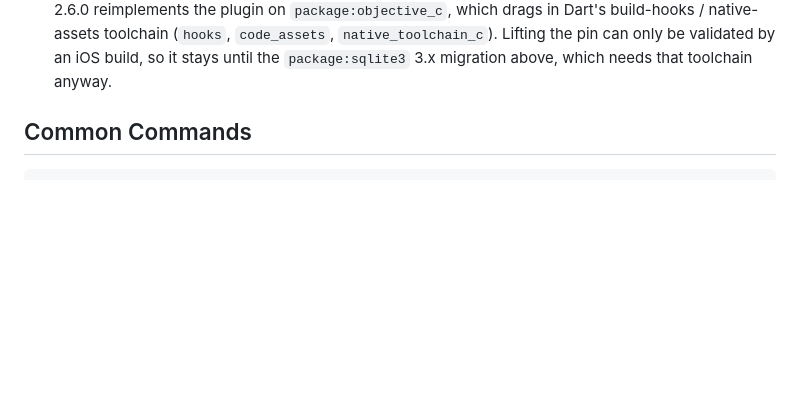
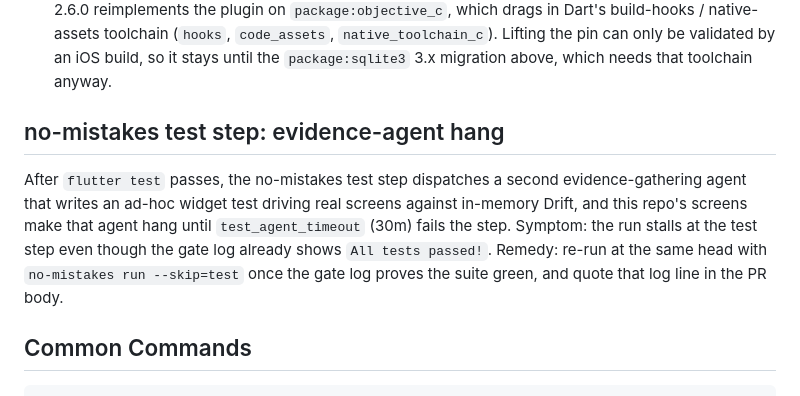
Before and after one commit to xu-albert/pottery-tracker, a Markdown page: AGENTS.md, the part around the change. GitHub-like rendering; blank space fills up the shorter version.

Commit message:
docs(agents): note the no-mistakes evidence-agent hang and --skip=test remedy (#21)
Claude-Session: https://claude.ai/code/session_01Ct7rpHUFtzpRKpqpqSaeM6

Co-authored-by: Claude Sonnet 5 <noreply@anthropic.com>

```diff
--- a/AGENTS.md
+++ b/AGENTS.md
@@ -49,6 +49,15 @@ than re-deriving it.
   native-assets toolchain (`hooks`, `code_assets`, `native_toolchain_c`). Lifting the pin can only be
   validated by an iOS build, so it stays until the `package:sqlite3` 3.x migration above, which needs
   that toolchain anyway.
+
+## no-mistakes test step: evidence-agent hang
+
+After `flutter test` passes, the no-mistakes test step dispatches a second evidence-gathering
+agent that writes an ad-hoc widget test driving real screens against in-memory Drift, and this
+repo's screens make that agent hang until `test_agent_timeout` (30m) fails the step. Symptom: the
+run stalls at the test step even though the gate log already shows `All tests passed!`. Remedy:
+re-run at the same head with `no-mistakes run --skip=test` once the gate log proves the suite
+green, and quote that log line in the PR body.
 
 ## Common Commands
 
```
